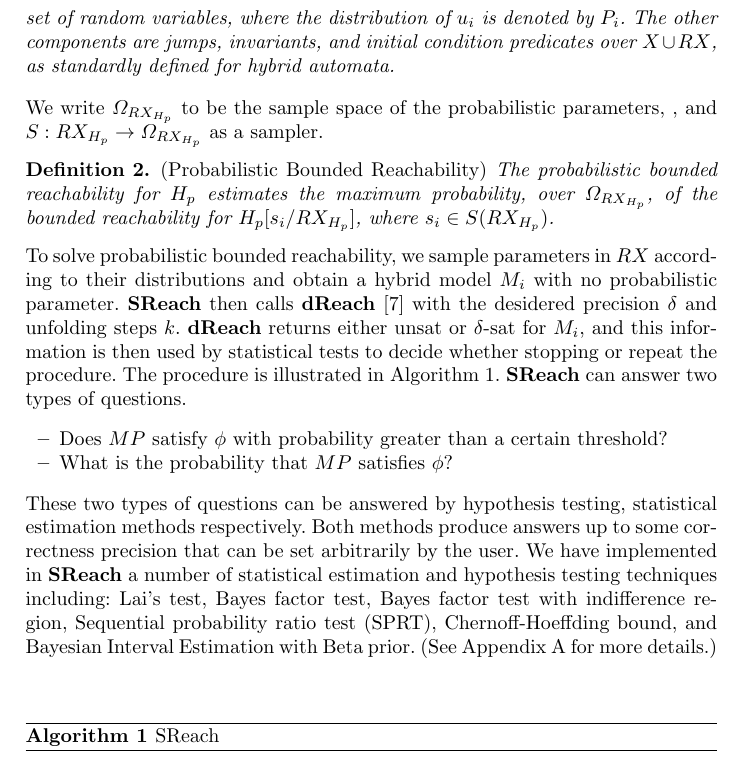
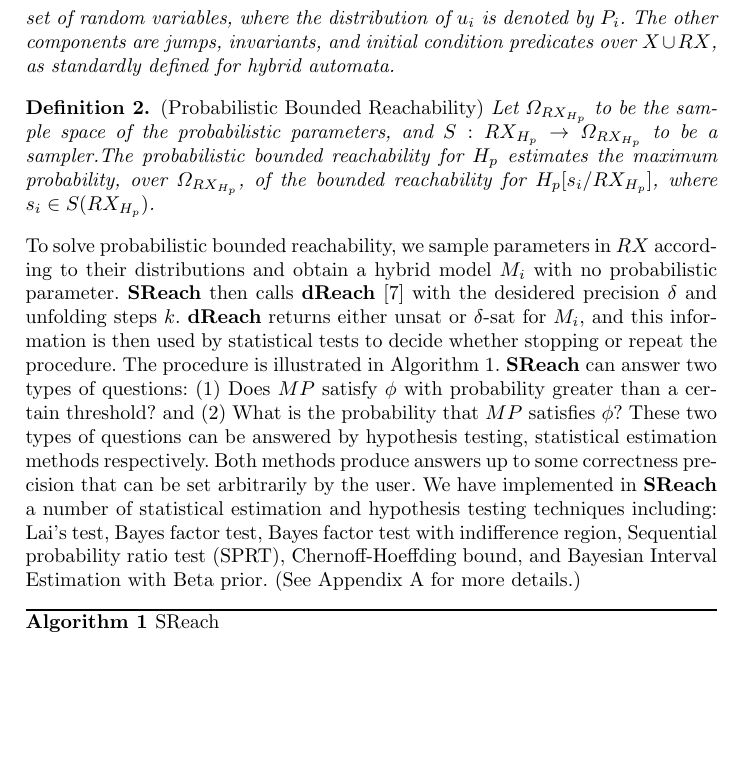
Before and after one commit to dreal/paper, a LaTeX thesis (statistical_reachability/main.tex, which reads statistical_reachability/theory.tex): part of page 3 of 10, cut so that both start at the same text, the shorter picture padded with empty space. Compiled offline with pdfLaTeX.

Commit message:
theory.tex space saving

```diff
--- a/statistical_reachability/theory.tex
+++ b/statistical_reachability/theory.tex
@@ -8,26 +8,21 @@ Hybrid automata combine finite automata and dynamical systems~\cite{henzinger200
 {\rm(Hybrid Automata with Parametric Uncertainty)} A hybrid automaton with probabilistic parameters is a tuple $H_p = \langle Q,X,RX,\mathsf{jump},\mathsf{inv},\mathsf{init}\rangle$
 with the following components. $X = \{x_1,...,x_n\}$ is a finite set of real variables and $Q=\{q_1,...,q_m\}$ a finite set of discrete modes. $RX = \{ u_1, \cdots, u_k \}$ is a finite set of random variables, where the distribution of $u_i$ is denoted by $P_i$. The other components are jumps, invariants, and initial condition predicates over $X\cup RX$, as standardly defined for hybrid automata.
 \end{definition}
-We write $\Omega_{RX_{H_p}}$ to be the sample space of the probabilistic parameters, , and $S: RX_{H_p} \to \Omega_{RX_{H_p}}$ as a sampler.
 \begin{definition}
 \label{def:pbr}
 {\rm (Probabilistic Bounded Reachability)}
-The probabilistic bounded reachability for $H_p$ estimates the maximum probability, over $\Omega_{RX_{H_p}}$, of the bounded reachability for $H_{p}[s_i/RX_{H_p}]$, where $s_i \in S(RX_{H_p})$.
+Let $\Omega_{RX_{H_p}}$ to be the sample space of the probabilistic parameters, and $S: RX_{H_p} \to \Omega_{RX_{H_p}}$ to be a sampler.The probabilistic bounded reachability for $H_p$ estimates the maximum probability, over $\Omega_{RX_{H_p}}$, of the bounded reachability for $H_{p}[s_i/RX_{H_p}]$, where $s_i \in S(RX_{H_p})$.
 \end{definition}
 To solve probabilistic bounded reachability, we sample parameters in $RX$ according
 to their distributions and obtain a hybrid model $M_i$ with no probabilistic
 parameter. {\bf SReach} then calls {\bf dReach} \cite{gaodelta} with the desidered precision $\delta$ and
 unfolding steps $k$. {\bf dReach} returns either unsat or $\delta$-sat for $M_i$, and this information
-is then used by statistical tests to decide whether stopping or repeat the procedure. The procedure is illustrated in Algorithm \ref{fig:sreach}. {\bf SReach} can answer two types of questions.
-\begin{itemize}
-\item Does $MP$ satisfy $\phi$ with probability
-greater than a certain threshold?
-\item What is the probability that $MP$ satisfies $\phi$?
-\end{itemize}
+is then used by statistical tests to decide whether stopping or repeat the procedure. The procedure is illustrated in Algorithm \ref{fig:sreach}. {\bf SReach} can answer two types of questions: (1) Does $MP$ satisfy $\phi$ with probability greater than a certain threshold? and (2) What is the probability that $MP$ satisfies $\phi$?
 These two types of questions can be answered by hypothesis testing,
 statistical estimation methods respectively. Both methods produce answers up to some correctness
 precision that can be set arbitrarily by the user.
 We have implemented in {\bf SReach} a number of statistical estimation and hypothesis testing techniques including: {Lai's test}, {Bayes factor test}, {Bayes factor test with indifference region}, {Sequential probability ratio test (SPRT)}, {Chernoff-Hoeffding bound}, and Bayesian Interval Estimation with Beta prior. (See Appendix \ref{apndx:stat} for more details.)
+\vspace{-.5cm}
 \begin{algorithm}
   \centering
   \caption{SReach}
@@ -56,3 +51,4 @@ We have implemented in {\bf SReach} a number of statistical estimation and hypot
    \EndFunction
   \end{algorithmic}
 \end{algorithm}
+\vspace{-.3cm}
```
